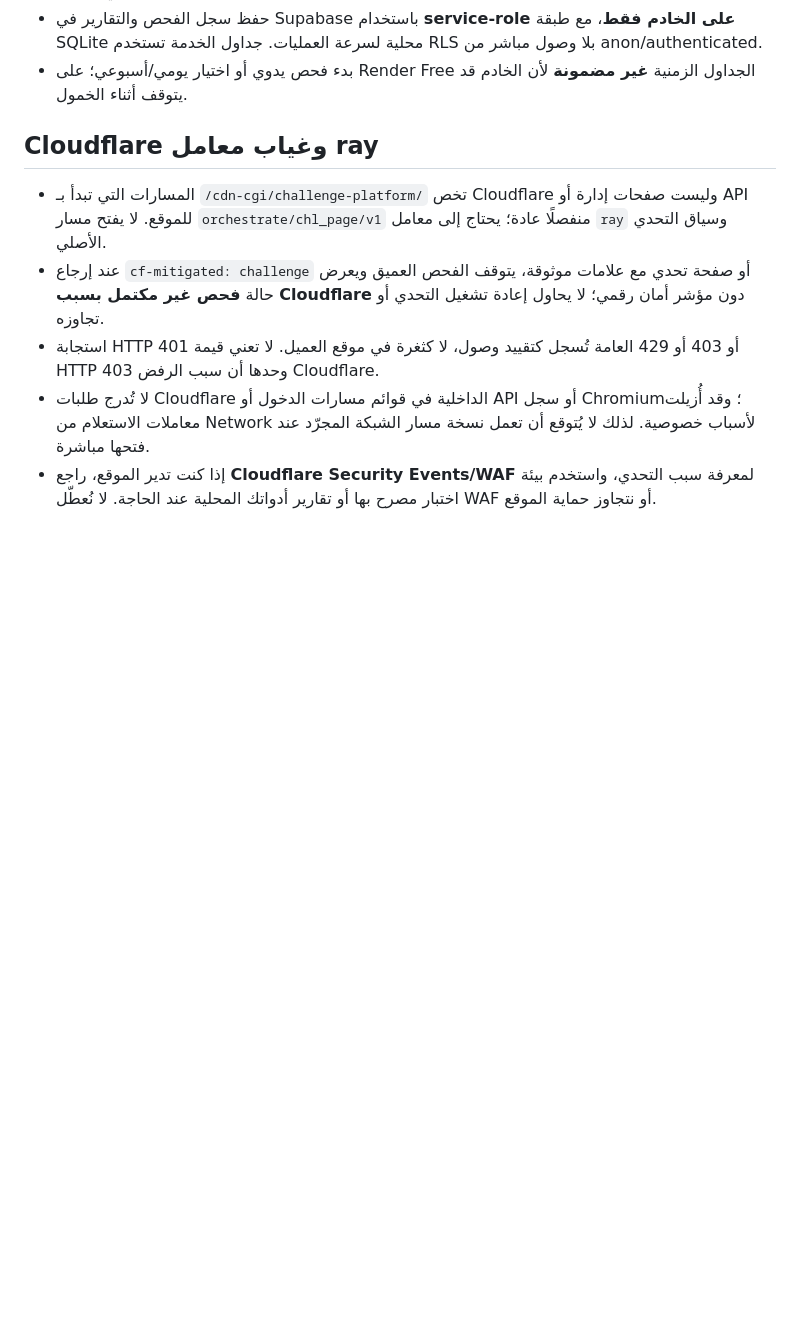
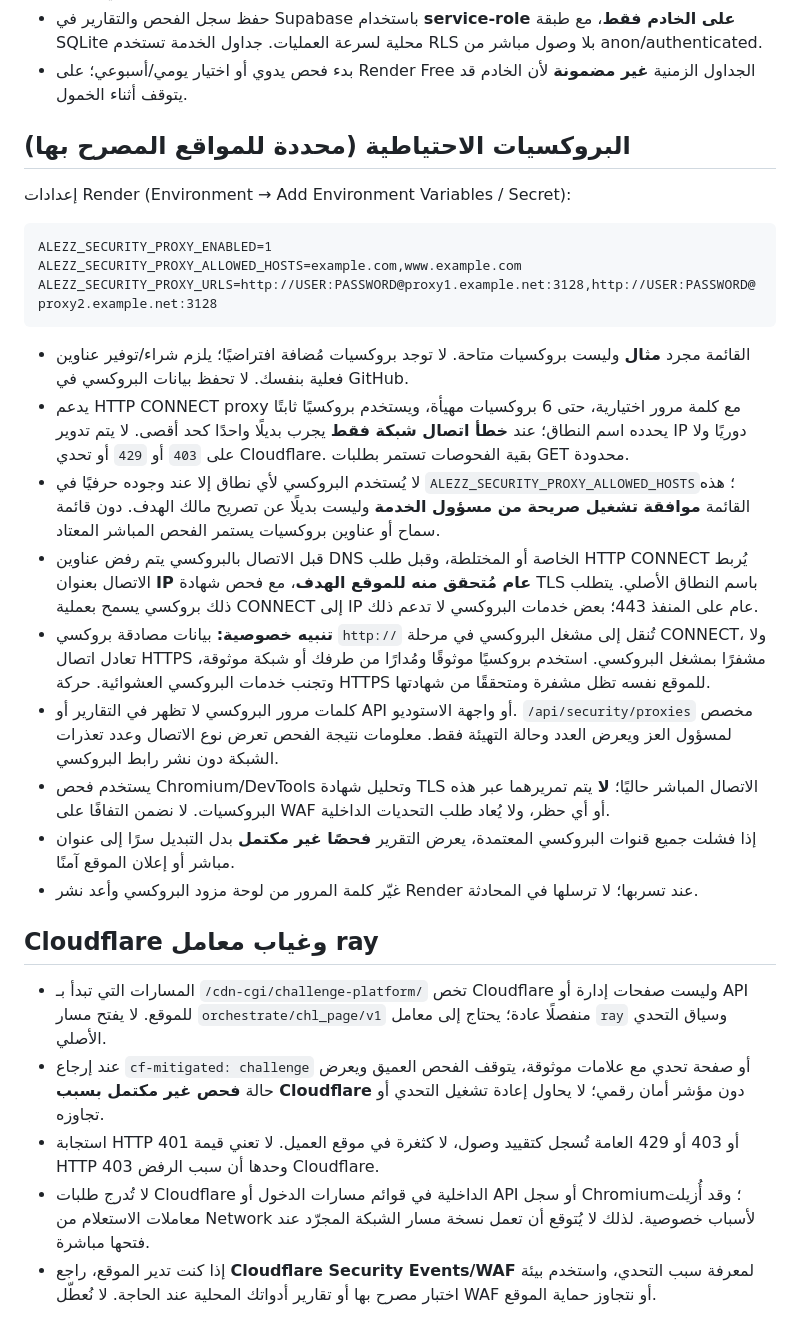
Before and after one commit to youef/app_apk, a Markdown page: docs/SECURITY_CENTER.md, the part around the change. GitHub-like rendering; blank space fills up the shorter version.

Commit message:
Document opt-in trusted HTTP CONNECT proxy configuration, host allowlist, safeguards and deployment limitations

````diff
--- a/docs/SECURITY_CENTER.md
+++ b/docs/SECURITY_CENTER.md
@@ -21,6 +21,26 @@
 - لا يعني ظهور مسار إدارة أنه غير محمي، كما يمكن أن تعيد تطبيقات SPA حالة 200 لأي مسار وهمي. راجع النتائج في خادمك.
 - حفظ سجل الفحص والتقارير في Supabase باستخدام **service-role على الخادم فقط**، مع طبقة SQLite محلية لسرعة العمليات. جداول الخدمة تستخدم RLS بلا وصول مباشر من anon/authenticated.
 - بدء فحص يدوي أو اختيار يومي/أسبوعي؛ على Render Free الجداول الزمنية **غير مضمونة** لأن الخادم قد يتوقف أثناء الخمول.
+
+## البروكسيات الاحتياطية (محددة للمواقع المصرح بها)
+
+إعدادات Render (Environment → Add Environment Variables / Secret):
+
+```text
+ALEZZ_SECURITY_PROXY_ENABLED=1
+ALEZZ_SECURITY_PROXY_ALLOWED_HOSTS=example.com,www.example.com
+ALEZZ_SECURITY_PROXY_URLS=http://USER:PASSWORD@proxy1.example.net:3128,http://USER:PASSWORD@proxy2.example.net:3128
+```
+
+- القائمة مجرد **مثال** وليست بروكسيات متاحة. لا توجد بروكسيات مُضافة افتراضيًا؛ يلزم شراء/توفير عناوين فعلية بنفسك. لا تحفظ بيانات البروكسي في GitHub.
+- يدعم HTTP CONNECT proxy مع كلمة مرور اختيارية، حتى 6 بروكسيات مهيأة، ويستخدم بروكسيًا ثابتًا يحدده اسم النطاق؛ عند **خطأ اتصال شبكة فقط** يجرب بديلًا واحدًا كحد أقصى. لا يتم تدوير IP دوريًا ولا على `403` أو `429` أو تحدي Cloudflare. بقية الفحوصات تستمر بطلبات GET محدودة.
+- لا يُستخدم البروكسي لأي نطاق إلا عند وجوده حرفيًا في `ALEZZ_SECURITY_PROXY_ALLOWED_HOSTS`؛ هذه القائمة **موافقة تشغيل صريحة من مسؤول الخدمة** وليست بديلًا عن تصريح مالك الهدف. دون قائمة سماح أو عناوين بروكسيات يستمر الفحص المباشر المعتاد.
+- قبل الاتصال بالبروكسي يتم رفض عناوين DNS الخاصة أو المختلطة، وقبل طلب HTTP CONNECT يُربط الاتصال بعنوان **IP عام مُتحقق منه للموقع الهدف**، مع فحص شهادة TLS باسم النطاق الأصلي. يتطلب ذلك بروكسي يسمح بعملية CONNECT إلى IP عام على المنفذ 443؛ بعض خدمات البروكسي لا تدعم ذلك.
+- **تنبيه خصوصية:** بيانات مصادقة بروكسي `http://` تُنقل إلى مشغل البروكسي في مرحلة CONNECT، ولا تعادل اتصال HTTPS مشفرًا بمشغل البروكسي. استخدم بروكسيًا موثوقًا ومُدارًا من طرفك أو شبكة موثوقة، وتجنب خدمات البروكسي العشوائية. حركة HTTPS للموقع نفسه تظل مشفرة ومتحققًا من شهادتها.
+- كلمات مرور البروكسي لا تظهر في التقارير أو API أو واجهة الاستوديو. `/api/security/proxies` مخصص لمسؤول العز ويعرض العدد وحالة التهيئة فقط. معلومات نتيجة الفحص تعرض نوع الاتصال وعدد تعذرات الشبكة دون نشر رابط البروكسي.
+- يستخدم فحص Chromium/DevTools وتحليل شهادة TLS الاتصال المباشر حاليًا؛ **لا** يتم تمريرهما عبر هذه البروكسيات. لا نضمن التفافًا على WAF أو أي حظر، ولا يُعاد طلب التحديات الداخلية.
+- إذا فشلت جميع قنوات البروكسي المعتمدة، يعرض التقرير **فحصًا غير مكتمل** بدل التبديل سرًا إلى عنوان مباشر أو إعلان الموقع آمنًا.
+- غيّر كلمة المرور من لوحة مزود البروكسي وأعد نشر Render عند تسربها؛ لا ترسلها في المحادثة.
 
 ## Cloudflare وغياب معامل ray
 
````
